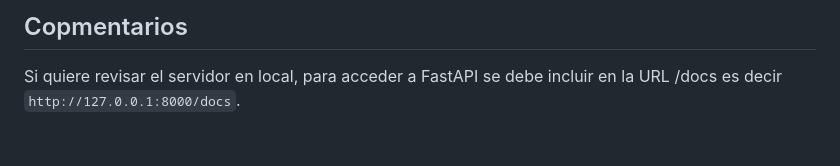
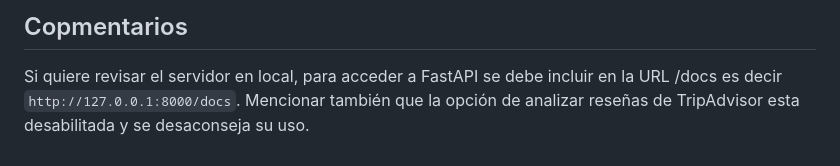
Before and after one commit to JaimeSCotta/Sentiment_Analysis_Web_App, a Markdown page: README.md, the part around the change. Rendered like a GitHub page.

```diff
--- a/README.md
+++ b/README.md
@@ -60,3 +60,4 @@ Cambio y creación de projectos:
 ## Copmentarios
 
 Si quiere revisar el servidor en local, para acceder a FastAPI se debe incluir en la URL /docs es decir `http://127.0.0.1:8000/docs`.
+Mencionar también que la opción de analizar reseñas de TripAdvisor esta desabilitada y se desaconseja su uso.
```
